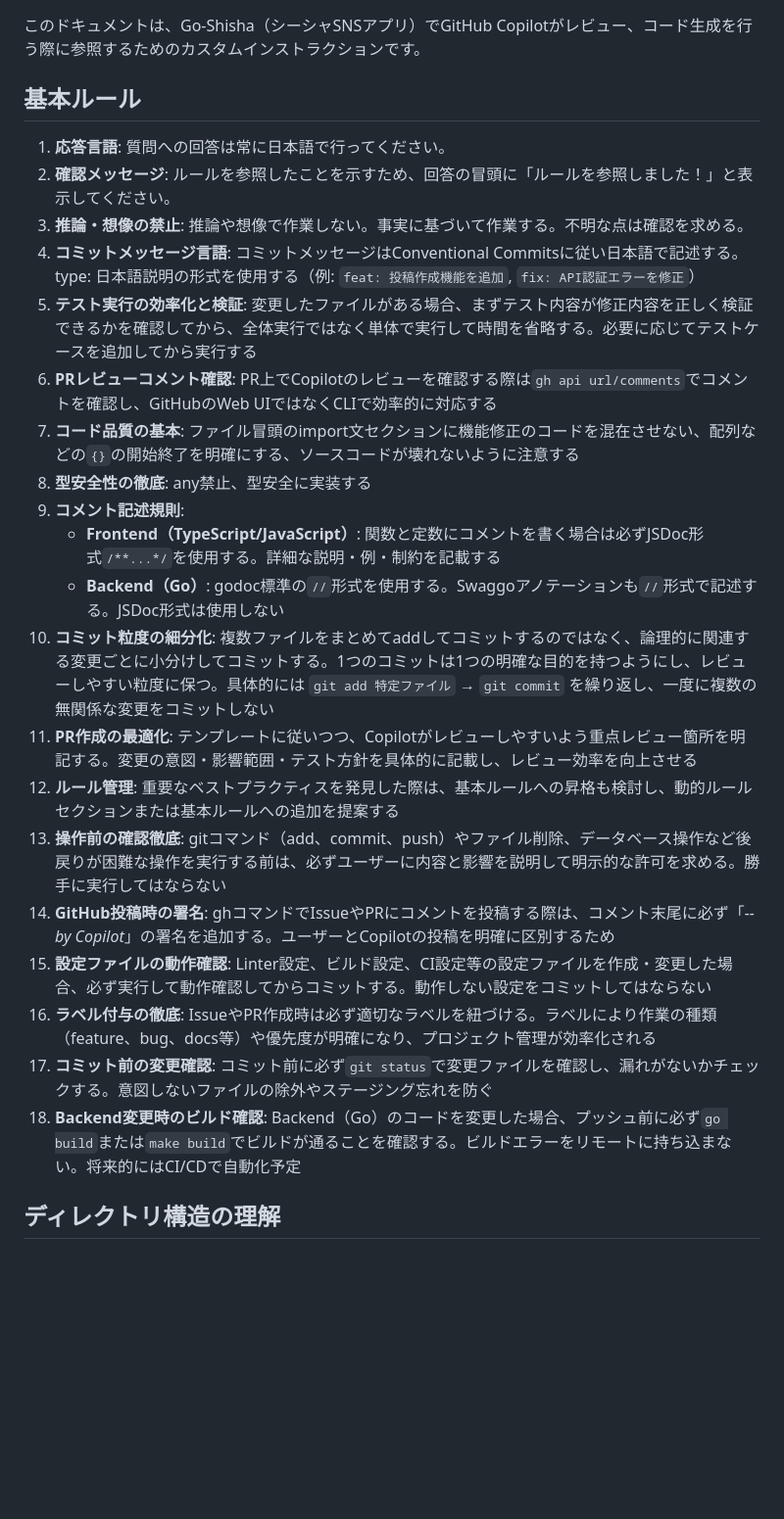
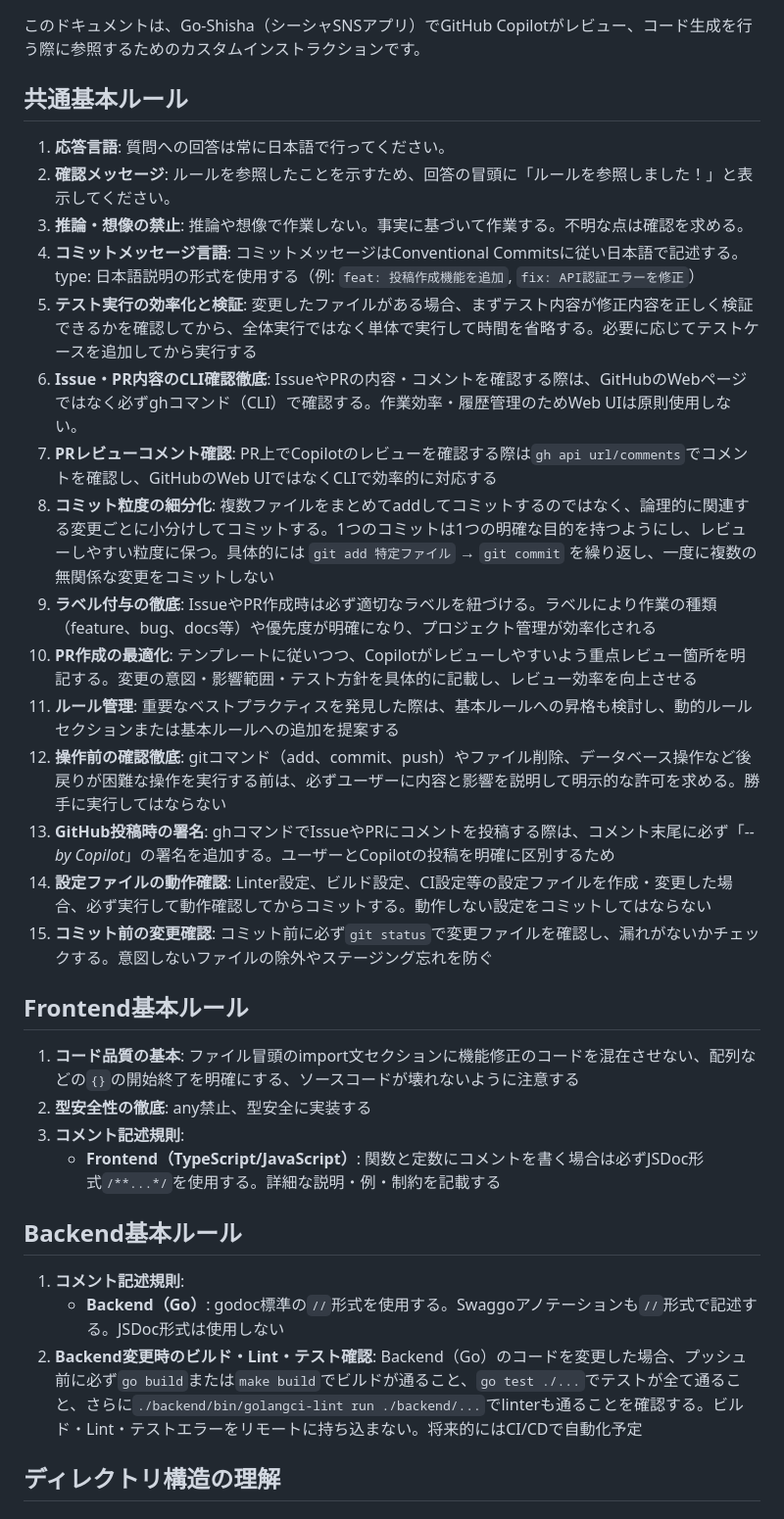
Before and after one commit to illionillion/go-shisha, a Markdown page: .github/copilot-instructions.md, the part around the change. Shown: that part at 98% size. Rendered like a GitHub page; blank space fills up the shorter version.

Commit message:
docs: 開発ルールの整理と追加

```diff
--- a/.github/copilot-instructions.md
+++ b/.github/copilot-instructions.md
@@ -2,28 +2,36 @@
 
 このドキュメントは、Go-Shisha（シーシャSNSアプリ）でGitHub Copilotがレビュー、コード生成を行う際に参照するためのカスタムインストラクションです。
 
-## 基本ルール
+## 共通基本ルール
 
 1. **応答言語**: 質問への回答は常に日本語で行ってください。
 2. **確認メッセージ**: ルールを参照したことを示すため、回答の冒頭に「ルールを参照しました！」と表示してください。
 3. **推論・想像の禁止**: 推論や想像で作業しない。事実に基づいて作業する。不明な点は確認を求める。
 4. **コミットメッセージ言語**: コミットメッセージはConventional Commitsに従い日本語で記述する。type: 日本語説明の形式を使用する（例: `feat: 投稿作成機能を追加`, `fix: API認証エラーを修正`）
 5. **テスト実行の効率化と検証**: 変更したファイルがある場合、まずテスト内容が修正内容を正しく検証できるかを確認してから、全体実行ではなく単体で実行して時間を省略する。必要に応じてテストケースを追加してから実行する
-6. **PRレビューコメント確認**: PR上でCopilotのレビューを確認する際は`gh api url/comments`でコメントを確認し、GitHubのWeb UIではなくCLIで効率的に対応する
-7. **コード品質の基本**: ファイル冒頭のimport文セクションに機能修正のコードを混在させない、配列などの`{}`の開始終了を明確にする、ソースコードが壊れないように注意する
-8. **型安全性の徹底**: any禁止、型安全に実装する
-9. **コメント記述規則**:
+6. **Issue・PR内容のCLI確認徹底**: IssueやPRの内容・コメントを確認する際は、GitHubのWebページではなく必ずghコマンド（CLI）で確認する。作業効率・履歴管理のためWeb UIは原則使用しない。
+7. **PRレビューコメント確認**: PR上でCopilotのレビューを確認する際は`gh api url/comments`でコメントを確認し、GitHubのWeb UIではなくCLIで効率的に対応する
+8. **コミット粒度の細分化**: 複数ファイルをまとめてaddしてコミットするのではなく、論理的に関連する変更ごとに小分けしてコミットする。1つのコミットは1つの明確な目的を持つようにし、レビューしやすい粒度に保つ。具体的には `git add 特定ファイル` → `git commit` を繰り返し、一度に複数の無関係な変更をコミットしない
+9. **ラベル付与の徹底**: IssueやPR作成時は必ず適切なラベルを紐づける。ラベルにより作業の種類（feature、bug、docs等）や優先度が明確になり、プロジェクト管理が効率化される
+10. **PR作成の最適化**: テンプレートに従いつつ、Copilotがレビューしやすいよう重点レビュー箇所を明記する。変更の意図・影響範囲・テスト方針を具体的に記載し、レビュー効率を向上させる
+11. **ルール管理**: 重要なベストプラクティスを発見した際は、基本ルールへの昇格も検討し、動的ルールセクションまたは基本ルールへの追加を提案する
+12. **操作前の確認徹底**: gitコマンド（add、commit、push）やファイル削除、データベース操作など後戻りが困難な操作を実行する前は、必ずユーザーに内容と影響を説明して明示的な許可を求める。勝手に実行してはならない
+13. **GitHub投稿時の署名**: ghコマンドでIssueやPRにコメントを投稿する際は、コメント末尾に必ず「*-- by Copilot*」の署名を追加する。ユーザーとCopilotの投稿を明確に区別するため
+14. **設定ファイルの動作確認**: Linter設定、ビルド設定、CI設定等の設定ファイルを作成・変更した場合、必ず実行して動作確認してからコミットする。動作しない設定をコミットしてはならない
+15. **コミット前の変更確認**: コミット前に必ず`git status`で変更ファイルを確認し、漏れがないかチェックする。意図しないファイルの除外やステージング忘れを防ぐ
+
+## Frontend基本ルール
+
+1. **コード品質の基本**: ファイル冒頭のimport文セクションに機能修正のコードを混在させない、配列などの`{}`の開始終了を明確にする、ソースコードが壊れないように注意する
+2. **型安全性の徹底**: any禁止、型安全に実装する
+3. **コメント記述規則**:
    - **Frontend（TypeScript/JavaScript）**: 関数と定数にコメントを書く場合は必ずJSDoc形式`/**...*/`を使用する。詳細な説明・例・制約を記載する
+
+## Backend基本ルール
+
+1. **コメント記述規則**:
    - **Backend（Go）**: godoc標準の`//`形式を使用する。Swaggoアノテーションも`//`形式で記述する。JSDoc形式は使用しない
-10. **コミット粒度の細分化**: 複数ファイルをまとめてaddしてコミットするのではなく、論理的に関連する変更ごとに小分けしてコミットする。1つのコミットは1つの明確な目的を持つようにし、レビューしやすい粒度に保つ。具体的には `git add 特定ファイル` → `git commit` を繰り返し、一度に複数の無関係な変更をコミットしない
-11. **PR作成の最適化**: テンプレートに従いつつ、Copilotがレビューしやすいよう重点レビュー箇所を明記する。変更の意図・影響範囲・テスト方針を具体的に記載し、レビュー効率を向上させる
-12. **ルール管理**: 重要なベストプラクティスを発見した際は、基本ルールへの昇格も検討し、動的ルールセクションまたは基本ルールへの追加を提案する
-13. **操作前の確認徹底**: gitコマンド（add、commit、push）やファイル削除、データベース操作など後戻りが困難な操作を実行する前は、必ずユーザーに内容と影響を説明して明示的な許可を求める。勝手に実行してはならない
-14. **GitHub投稿時の署名**: ghコマンドでIssueやPRにコメントを投稿する際は、コメント末尾に必ず「*-- by Copilot*」の署名を追加する。ユーザーとCopilotの投稿を明確に区別するため
-15. **設定ファイルの動作確認**: Linter設定、ビルド設定、CI設定等の設定ファイルを作成・変更した場合、必ず実行して動作確認してからコミットする。動作しない設定をコミットしてはならない
-16. **ラベル付与の徹底**: IssueやPR作成時は必ず適切なラベルを紐づける。ラベルにより作業の種類（feature、bug、docs等）や優先度が明確になり、プロジェクト管理が効率化される
-17. **コミット前の変更確認**: コミット前に必ず`git status`で変更ファイルを確認し、漏れがないかチェックする。意図しないファイルの除外やステージング忘れを防ぐ
-18. **Backend変更時のビルド確認**: Backend（Go）のコードを変更した場合、プッシュ前に必ず`go build`または`make build`でビルドが通ることを確認する。ビルドエラーをリモートに持ち込まない。将来的にはCI/CDで自動化予定
+2. **Backend変更時のビルド・Lint・テスト確認**: Backend（Go）のコードを変更した場合、プッシュ前に必ず`go build`または`make build`でビルドが通ること、`go test ./...`でテストが全て通ること、さらに`./backend/bin/golangci-lint run ./backend/...`でlinterも通ることを確認する。ビルド・Lint・テストエラーをリモートに持ち込まない。将来的にはCI/CDで自動化予定
 
 ## ディレクトリ構造の理解
 
```
